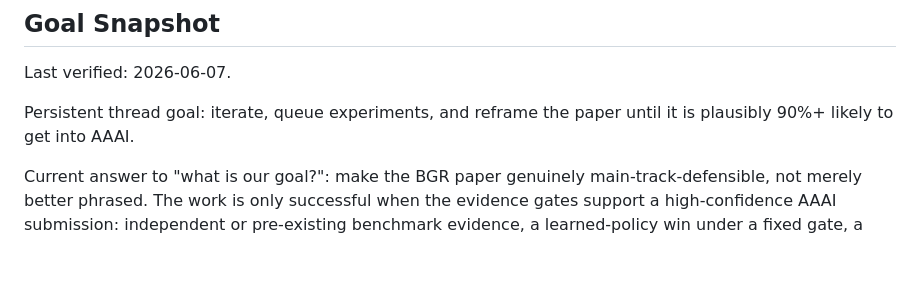
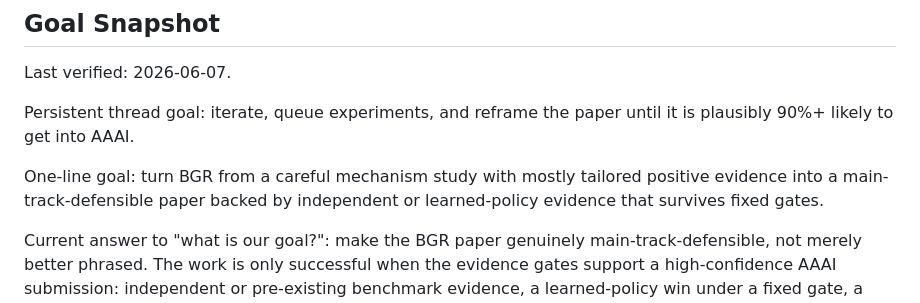
Before and after one commit to J0YY/bgr, a Markdown page: AGENTS.md, the part around the change. Drawn GitHub-style; blank space fills up the shorter version.

Commit message:
Clarify agent goal snapshot

```diff
--- a/AGENTS.md
+++ b/AGENTS.md
@@ -10,6 +10,10 @@ Last verified: 2026-06-07.
 
 Persistent thread goal: iterate, queue experiments, and reframe the paper until
 it is plausibly 90%+ likely to get into AAAI.
+
+One-line goal: turn BGR from a careful mechanism study with mostly tailored
+positive evidence into a main-track-defensible paper backed by independent or
+learned-policy evidence that survives fixed gates.
 
 Current answer to "what is our goal?": make the BGR paper genuinely
 main-track-defensible, not merely better phrased. The work is only successful
```
